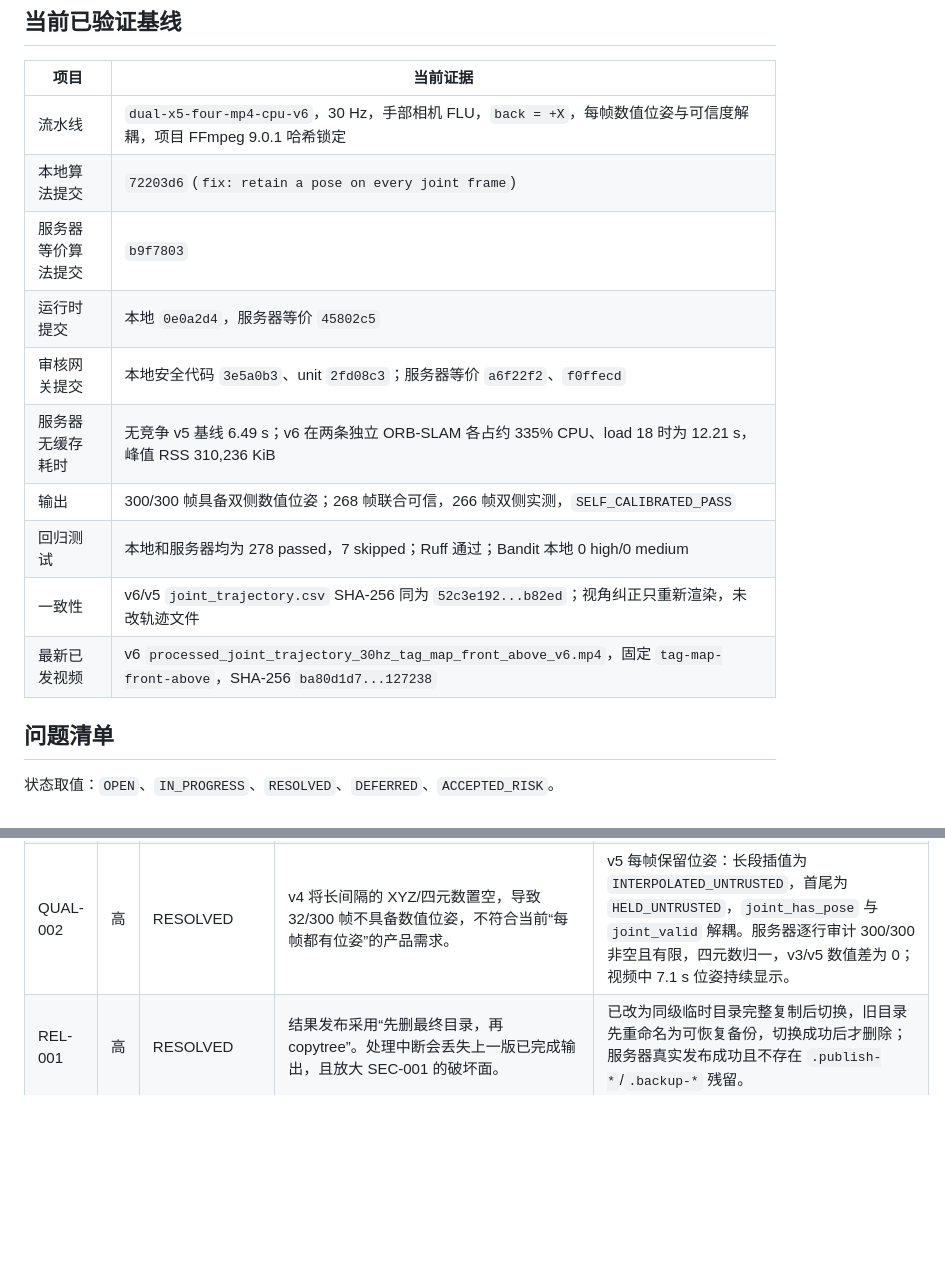
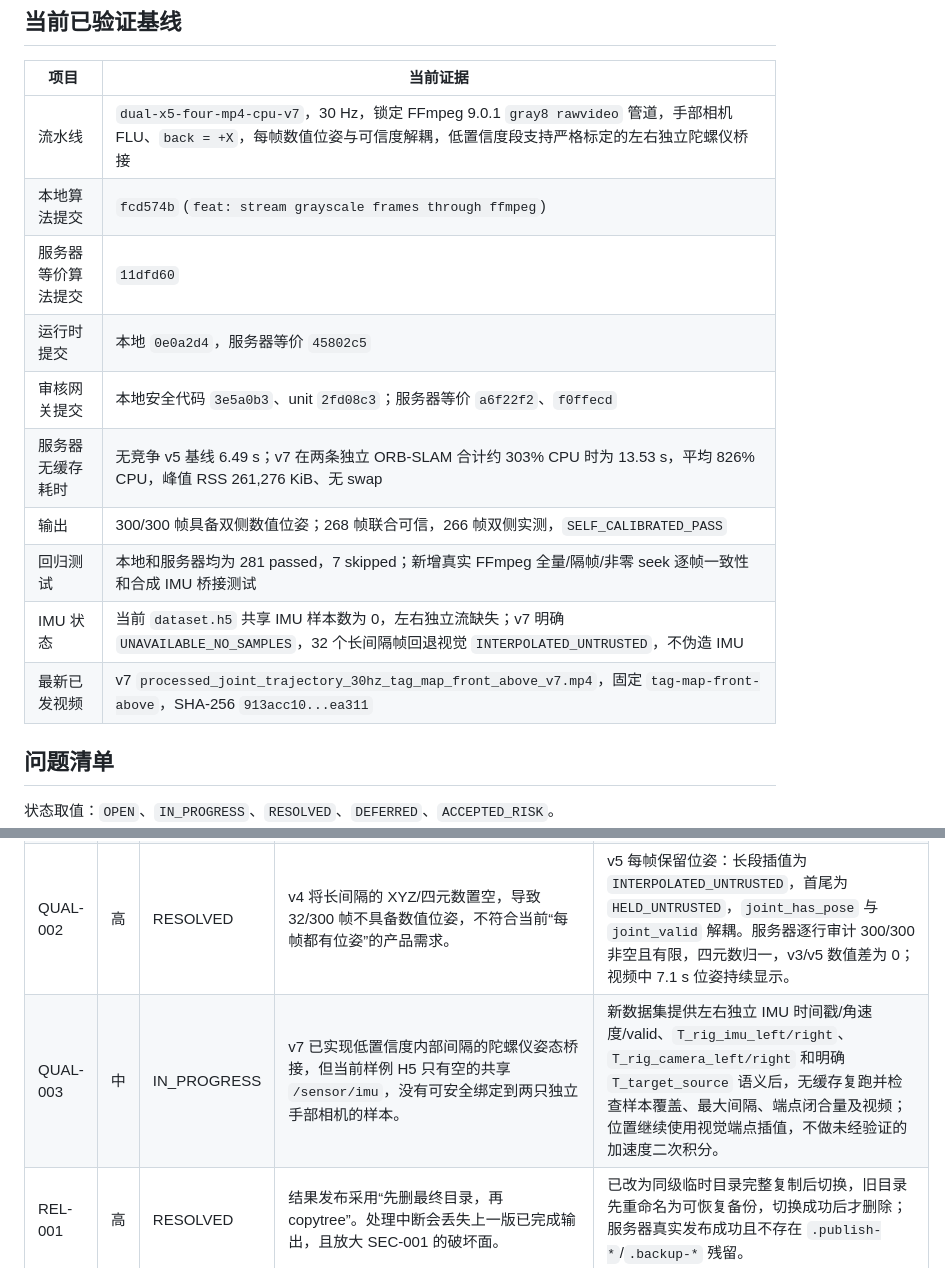
Before and after one commit to zcxixixi/osmo-360-apriltag-pose, a Markdown page: docs/SERVER_SECURITY_EFFICIENCY_TRACKER.md, 2 parts joined by grey strips. GitHub-like rendering; blank space fills up the shorter version.

Commit message:
docs: record ffmpeg imu pipeline rollout

```diff
--- a/docs/SERVER_SECURITY_EFFICIENCY_TRACKER.md
+++ b/docs/SERVER_SECURITY_EFFICIENCY_TRACKER.md
@@ -22,16 +22,16 @@
 
 | 项目 | 当前证据 |
 |---|---|
-| 流水线 | `dual-x5-four-mp4-cpu-v6`，30 Hz，手部相机 FLU，`back = +X`，每帧数值位姿与可信度解耦，项目 FFmpeg 9.0.1 哈希锁定 |
-| 本地算法提交 | `72203d6` (`fix: retain a pose on every joint frame`) |
-| 服务器等价算法提交 | `b9f7803` |
+| 流水线 | `dual-x5-four-mp4-cpu-v7`，30 Hz，锁定 FFmpeg 9.0.1 `gray8 rawvideo` 管道，手部相机 FLU、`back = +X`，每帧数值位姿与可信度解耦，低置信度段支持严格标定的左右独立陀螺仪桥接 |
+| 本地算法提交 | `fcd574b` (`feat: stream grayscale frames through ffmpeg`) |
+| 服务器等价算法提交 | `11dfd60` |
 | 运行时提交 | 本地 `0e0a2d4`，服务器等价 `45802c5` |
 | 审核网关提交 | 本地安全代码 `3e5a0b3`、unit `2fd08c3`；服务器等价 `a6f22f2`、`f0ffecd` |
-| 服务器无缓存耗时 | 无竞争 v5 基线 6.49 s；v6 在两条独立 ORB-SLAM 各占约 335% CPU、load 18 时为 12.21 s，峰值 RSS 310,236 KiB |
+| 服务器无缓存耗时 | 无竞争 v5 基线 6.49 s；v7 在两条独立 ORB-SLAM 合计约 303% CPU 时为 13.53 s，平均 826% CPU，峰值 RSS 261,276 KiB、无 swap |
 | 输出 | 300/300 帧具备双侧数值位姿；268 帧联合可信，266 帧双侧实测，`SELF_CALIBRATED_PASS` |
-| 回归测试 | 本地和服务器均为 278 passed，7 skipped；Ruff 通过；Bandit 本地 0 high/0 medium |
-| 一致性 | v6/v5 `joint_trajectory.csv` SHA-256 同为 `52c3e192...b82ed`；视角纠正只重新渲染，未改轨迹文件 |
-| 最新已发视频 | v6 `processed_joint_trajectory_30hz_tag_map_front_above_v6.mp4`，固定 `tag-map-front-above`，SHA-256 `ba80d1d7...127238` |
+| 回归测试 | 本地和服务器均为 281 passed，7 skipped；新增真实 FFmpeg 全量/隔帧/非零 seek 逐帧一致性和合成 IMU 桥接测试 |
+| IMU 状态 | 当前 `dataset.h5` 共享 IMU 样本数为 0，左右独立流缺失；v7 明确 `UNAVAILABLE_NO_SAMPLES`，32 个长间隔帧回退视觉 `INTERPOLATED_UNTRUSTED`，不伪造 IMU |
+| 最新已发视频 | v7 `processed_joint_trajectory_30hz_tag_map_front_above_v7.mp4`，固定 `tag-map-front-above`，SHA-256 `913acc10...ea311` |
 
 ## 问题清单
 
@@ -42,6 +42,7 @@
 | SEC-001 | 高 | RESOLVED | H5 `dataset_id` 和 JSON `pair_id` 未验证即参与缓存/最终目录拼接；worker 发布阶段对计算出的目标目录执行 `shutil.rmtree`。恶意 `../` 可造成路径穿越和越界删除。涉及 `instaumi.py`、`four_mp4.py`、`four_mp4_worker.py`、`dataset_worker.py`。 | 已实现标识白名单、发现/worker 双重验证、修订锁检查、解析后包含性检查与逐级符号链接拒绝；13 个恶意输入/发布场景、真实 dry-run、服务器完整发布均通过。提交 `80e0f7f`，服务器 `3f09e68`。 |
 | QUAL-001 | 高 | RESOLVED | `write_joint_pose_csv` 对所有处于首尾测量之间的缺失帧插值，不限制相邻测量间隔。当前左轨迹报告最大插值间隔约 0.634 s，违反 v50 最大可信间隔 0.25 s 约束。 | v4 长间隔输出 `INTERPOLATED_UNTRUSTED`、空位姿、联合无效；渲染隐藏相机并断开轨迹/趋势线。服务器无缓存结果：可信最大 0.0667 s，拒绝最大 0.6340 s，32 帧不可信，联合有效率 89.33%，全部门通过；7.1 秒视频人工检查通过。 |
 | QUAL-002 | 高 | RESOLVED | v4 将长间隔的 XYZ/四元数置空，导致 32/300 帧不具备数值位姿，不符合当前“每帧都有位姿”的产品需求。 | v5 每帧保留位姿：长段插值为 `INTERPOLATED_UNTRUSTED`，首尾为 `HELD_UNTRUSTED`，`joint_has_pose` 与 `joint_valid` 解耦。服务器逐行审计 300/300 非空且有限，四元数归一，v3/v5 数值差为 0；视频中 7.1 s 位姿持续显示。 |
+| QUAL-003 | 中 | IN_PROGRESS | v7 已实现低置信度内部间隔的陀螺仪姿态桥接，但当前样例 H5 只有空的共享 `/sensor/imu`，没有可安全绑定到两只独立手部相机的样本。 | 新数据集提供左右独立 IMU 时间戳/角速度/valid、`T_rig_imu_left/right`、`T_rig_camera_left/right` 和明确 `T_target_source` 语义后，无缓存复跑并检查样本覆盖、最大间隔、端点闭合量及视频；位置继续使用视觉端点插值，不做未经验证的加速度二次积分。 |
 | REL-001 | 高 | RESOLVED | 结果发布采用“先删最终目录，再 copytree”。处理中断会丢失上一版已完成输出，且放大 SEC-001 的破坏面。 | 已改为同级临时目录完整复制后切换，旧目录先重命名为可恢复备份，切换成功后才删除；服务器真实发布成功且不存在 `.publish-*`/`.backup-*` 残留。 |
 | SEC-002 | 中 | OPEN | 服务器流水线以高权限 `ps` 用户运行；该用户属于 `sudo`、`docker`、`lxd`、`k3s-admin` 等组，项目代码的进程被攻破后影响面很大。 | 设计最小权限服务账户、只读代码/输入和独立可写缓存/输出；迁移前需用户授权，不能擅自改变现有组。 |
 | SEC-003 | 中 | IN_PROGRESS | 服务器有 `0.0.0.0:8000`、`:7864`、`:7865`、`:7869` 等项目相关服务监听局域网。`:7865`、`:7869` 已认证；其余服务的归属与接口已完成只读审计并拆为 SEC-005/007。 | 当前最高风险为独立项目的 SEC-005；`:7864` 按 SEC-007 决定停用或迁移。 |
```
Also changed, not shown: other parts of docs/SERVER_SECURITY_EFFICIENCY_TRACKER.md (+20 -7 lines).
